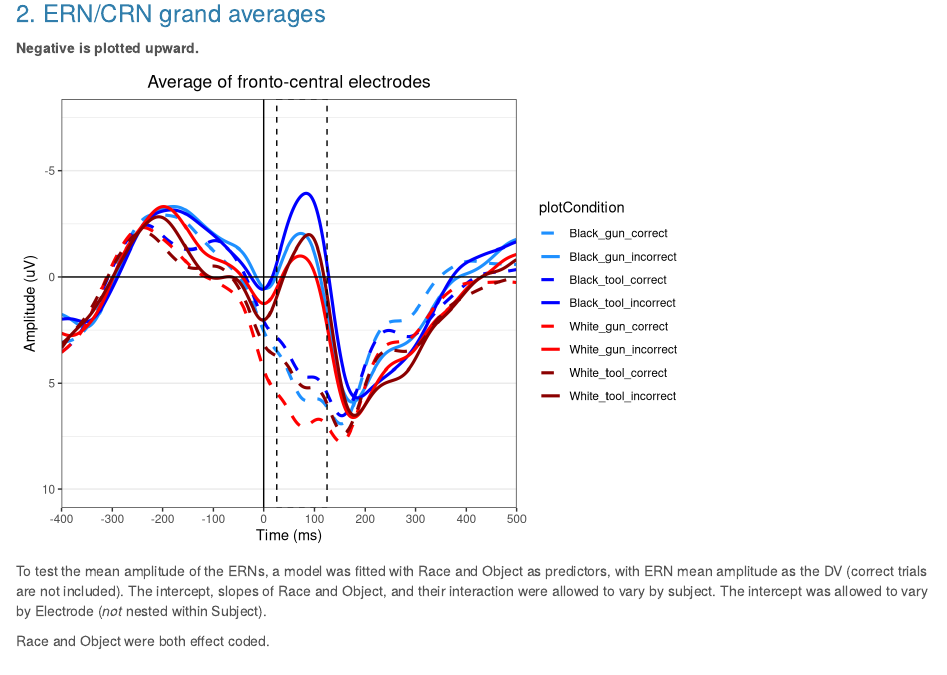
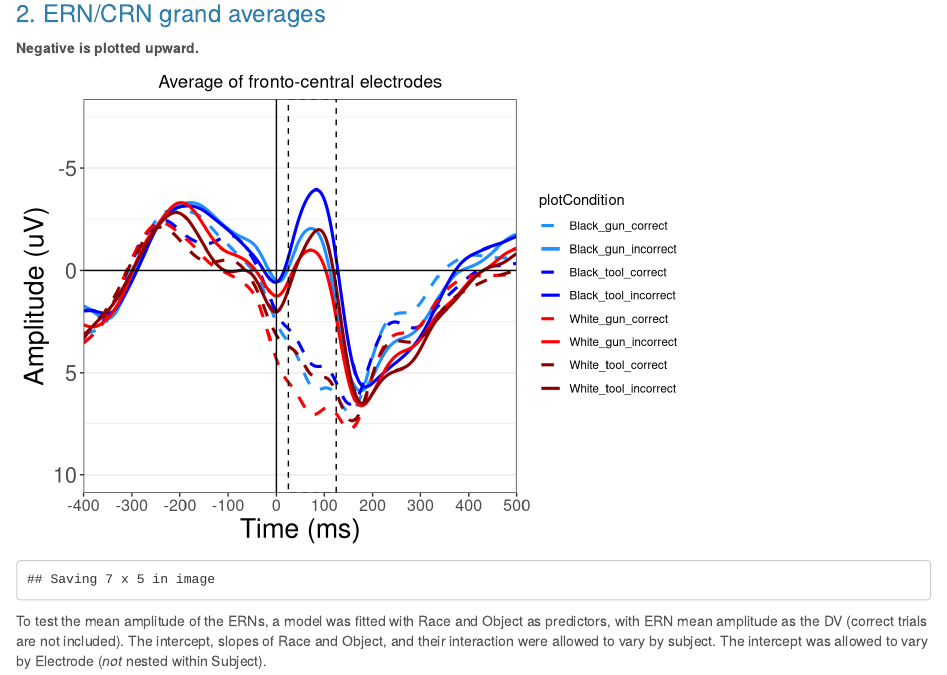
Before and after one commit to hivolpertes/MLM-ERP, an R Markdown document (EFbias data/ERN_EFbias.Rmd): the page in a window 1100 px wide, from 2280 px down. Rendered offline with R 4.5, knitr and Pandoc, with nearby package versions; some code elsewhere in the file could not run offline.

Commit message:
Modified ERN plots

````diff
--- a/EFbias data/ERN_EFbias.Rmd
+++ b/EFbias data/ERN_EFbias.Rmd
@@ -231,9 +231,15 @@ ggplot(data=grand, aes(Time, avgElec, group = plotCondition)) +
   scale_color_manual(values=condColors) +
   scale_linetype_manual(values=condLine) +
   ggtitle("Average of fronto-central electrodes") +
-  theme(plot.title = element_text(hjust = 0.5)) # center title
+  theme(plot.title = element_text(hjust = 0.5),# center title
+        axis.title = element_text(size = 20),
+        axis.text.y = element_text(size = 16),
+        axis.text.x = element_text(size = 12),
+        #legend.title = element_text(size = 20),
+        #legend.text = element_text(size = 16),
+        strip.text = element_text(size = 16))
 
-
+ggsave("EFbias data/GrandAverage_ERN.tiff")
 ```
 
 To test the mean amplitude of the ERNs, a model was fitted with Race and Object as predictors, with ERN mean amplitude as the DV (correct trials are not included). The intercept, slopes of Race and Object, and their interaction were allowed to vary by subject. The intercept was allowed to vary by Electrode (*not* nested within Subject).
````
Also changed, not shown: EFbias data/ERN_EFbias.Rmd (9 more changed lines), 5 other files.
